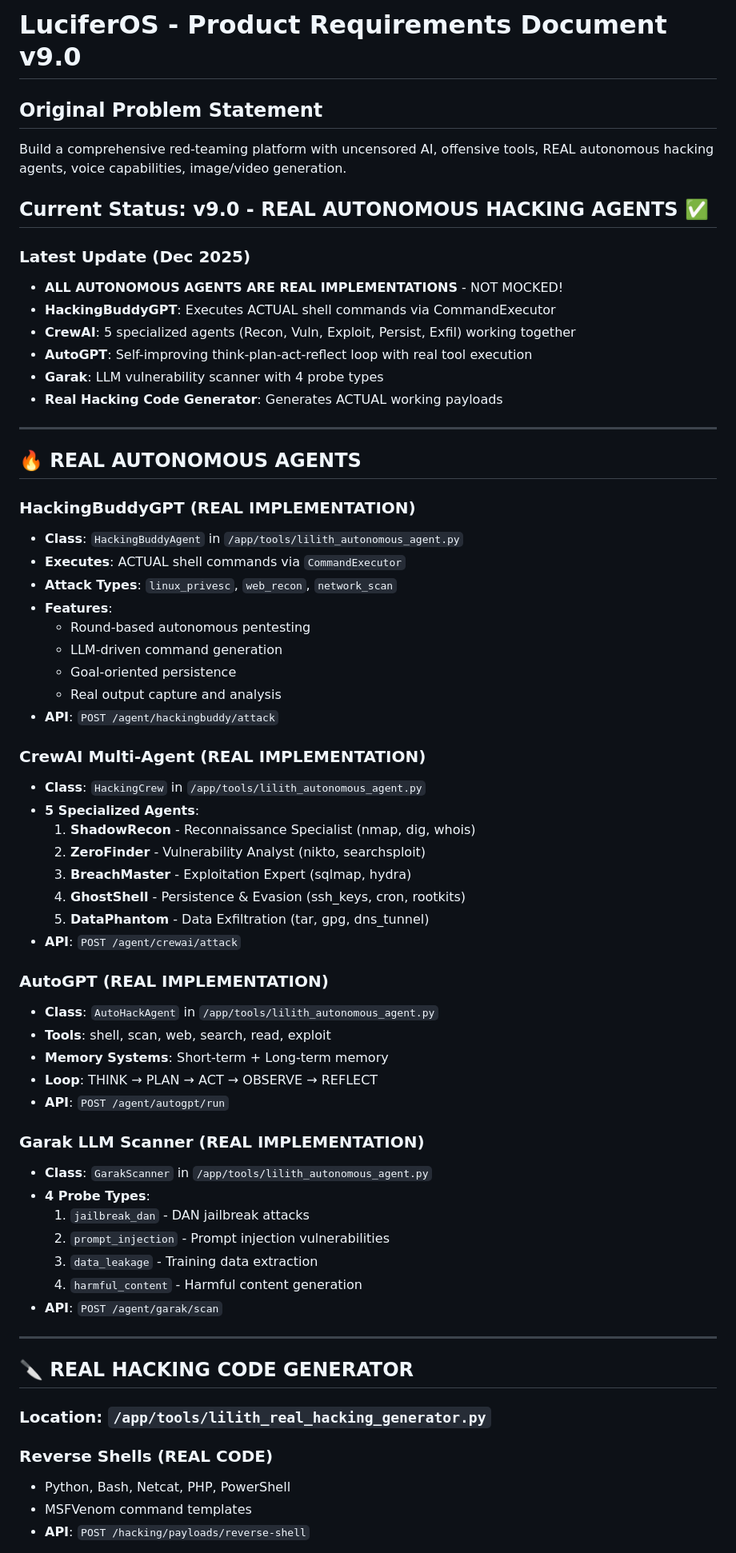
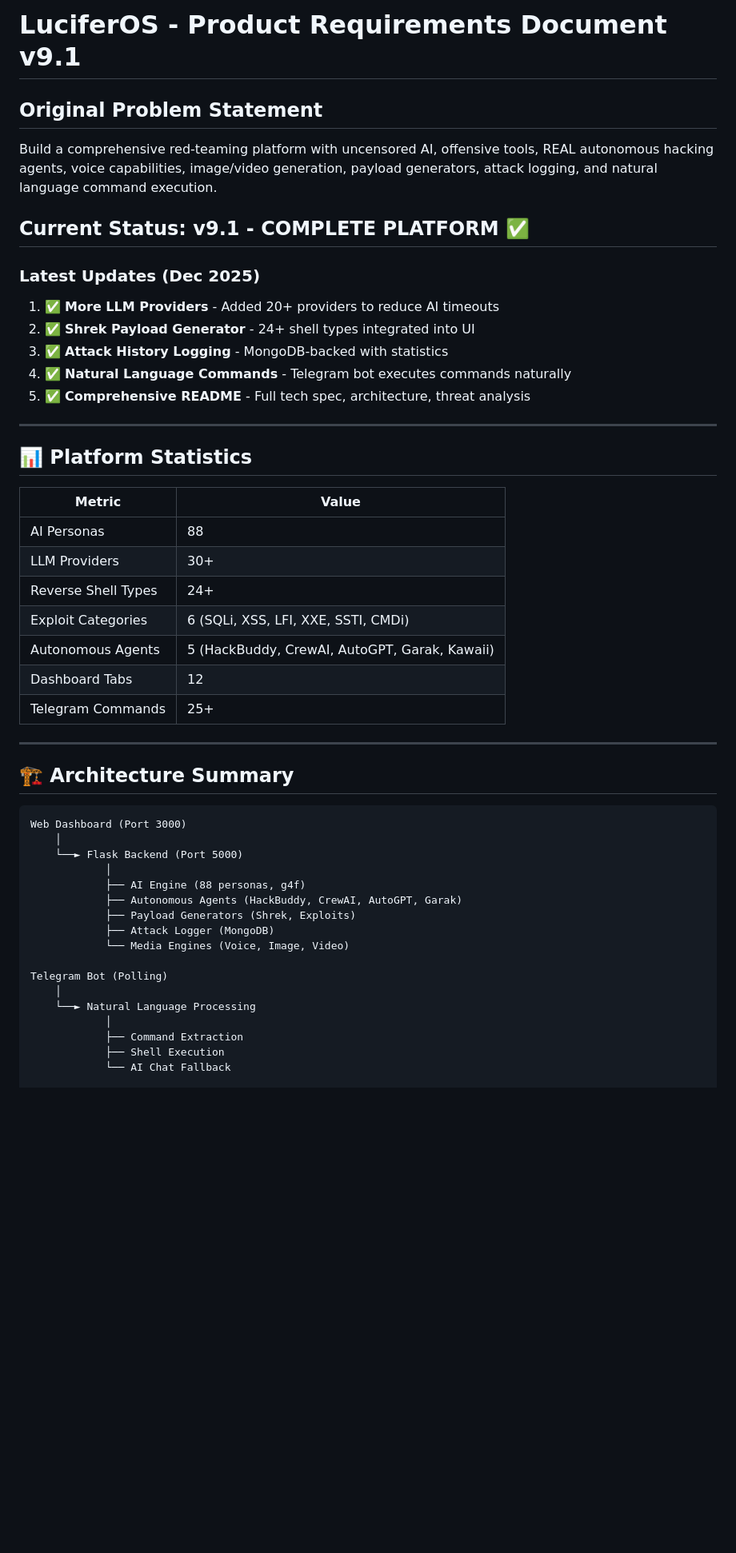
Before and after one commit to Byron2306/L1l1th, a Markdown page: memory/PRD.md, the part around one of its changes. Shown at 80% size. GitHub-like rendering; blank space fills up the shorter version.

Commit message:
auto-commit for 97926064-d3cf-4cb8-b05e-3fe0946f8c42

````diff
--- a/memory/PRD.md
+++ b/memory/PRD.md
@@ -1,67 +1,51 @@
-# LuciferOS - Product Requirements Document v9.0
+# LuciferOS - Product Requirements Document v9.1
 
 ## Original Problem Statement
-Build a comprehensive red-teaming platform with uncensored AI, offensive tools, REAL autonomous hacking agents, voice capabilities, image/video generation.
+Build a comprehensive red-teaming platform with uncensored AI, offensive tools, REAL autonomous hacking agents, voice capabilities, image/video generation, payload generators, attack logging, and natural language command execution.
 
-## Current Status: v9.0 - REAL AUTONOMOUS HACKING AGENTS ✅
+## Current Status: v9.1 - COMPLETE PLATFORM ✅
 
-### Latest Update (Dec 2025)
-- **ALL AUTONOMOUS AGENTS ARE REAL IMPLEMENTATIONS** - NOT MOCKED!
-- **HackingBuddyGPT**: Executes ACTUAL shell commands via CommandExecutor
-- **CrewAI**: 5 specialized agents (Recon, Vuln, Exploit, Persist, Exfil) working together
-- **AutoGPT**: Self-improving think-plan-act-reflect loop with real tool execution
-- **Garak**: LLM vulnerability scanner with 4 probe types
-- **Real Hacking Code Generator**: Generates ACTUAL working payloads
+### Latest Updates (Dec 2025)
+1. ✅ **More LLM Providers** - Added 20+ providers to reduce AI timeouts
+2. ✅ **Shrek Payload Generator** - 24+ shell types integrated into UI
+3. ✅ **Attack History Logging** - MongoDB-backed with statistics
+4. ✅ **Natural Language Commands** - Telegram bot executes commands naturally
+5. ✅ **Comprehensive README** - Full tech spec, architecture, threat analysis
 
 ---
 
-## 🔥 REAL AUTONOMOUS AGENTS
+## 📊 Platform Statistics
 
-### HackingBuddyGPT (REAL IMPLEMENTATION)
-- **Class**: `HackingBuddyAgent` in `/app/tools/lilith_autonomous_agent.py`
-- **Executes**: ACTUAL shell commands via `CommandExecutor`
-- **Attack Types**: `linux_privesc`, `web_recon`, `network_scan`
-- **Features**:
-  - Round-based autonomous pentesting
-  - LLM-driven command generation
-  - Goal-oriented persistence
-  - Real output capture and analysis
-- **API**: `POST /agent/hackingbuddy/attack`
-
-### CrewAI Multi-Agent (REAL IMPLEMENTATION)
-- **Class**: `HackingCrew` in `/app/tools/lilith_autonomous_agent.py`
-- **5 Specialized Agents**:
-  1. **ShadowRecon** - Reconnaissance Specialist (nmap, dig, whois)
-  2. **ZeroFinder** - Vulnerability Analyst (nikto, searchsploit)
-  3. **BreachMaster** - Exploitation Expert (sqlmap, hydra)
-  4. **GhostShell** - Persistence & Evasion (ssh_keys, cron, rootkits)
-  5. **DataPhantom** - Data Exfiltration (tar, gpg, dns_tunnel)
-- **API**: `POST /agent/crewai/attack`
-
-### AutoGPT (REAL IMPLEMENTATION)
-- **Class**: `AutoHackAgent` in `/app/tools/lilith_autonomous_agent.py`
-- **Tools**: shell, scan, web, search, read, exploit
-- **Memory Systems**: Short-term + Long-term memory
-- **Loop**: THINK → PLAN → ACT → OBSERVE → REFLECT
-- **API**: `POST /agent/autogpt/run`
-
-### Garak LLM Scanner (REAL IMPLEMENTATION)
-- **Class**: `GarakScanner` in `/app/tools/lilith_autonomous_agent.py`
-- **4 Probe Types**:
-  1. `jailbreak_dan` - DAN jailbreak attacks
-  2. `prompt_injection` - Prompt injection vulnerabilities
-  3. `data_leakage` - Training data extraction
-  4. `harmful_content` - Harmful content generation
-- **API**: `POST /agent/garak/scan`
+| Metric | Value |
+|--------|-------|
+| AI Personas | 88 |
+| LLM Providers | 30+ |
+| Reverse Shell Types | 24+ |
+| Exploit Categories | 6 (SQLi, XSS, LFI, XXE, SSTI, CMDi) |
+| Autonomous Agents | 5 (HackBuddy, CrewAI, AutoGPT, Garak, Kawaii) |
+| Dashboard Tabs | 12 |
+| Telegram Commands | 25+ |
 
 ---
 
-## 🔪 REAL HACKING CODE GENERATOR
+## 🏗️ Architecture Summary
 
-### Location: `/app/tools/lilith_real_hacking_generator.py`
+```
+Web Dashboard (Port 3000)
+    │
+    └──► Flask Backend (Port 5000)
+            │
+            ├── AI Engine (88 personas, g4f)
+            ├── Autonomous Agents (HackBuddy, CrewAI, AutoGPT, Garak)
+            ├── Payload Generators (Shrek, Exploits)
+            ├── Attack Logger (MongoDB)
+            └── Media Engines (Voice, Image, Video)
 
-### Reverse Shells (REAL CODE)
-- Python, Bash, Netcat, PHP, PowerShell
-- MSFVenom command templates
-- **API**: `POST /hacking/payloads/reverse-shell`
+Telegram Bot (Polling)
+    │
+    └──► Natural Language Processing
+            │
+            ├── Command Extraction
+            ├── Shell Execution
+            └── AI Chat Fallback
 
````
Also changed, not shown: other parts of memory/PRD.md (+96 -65 lines).
